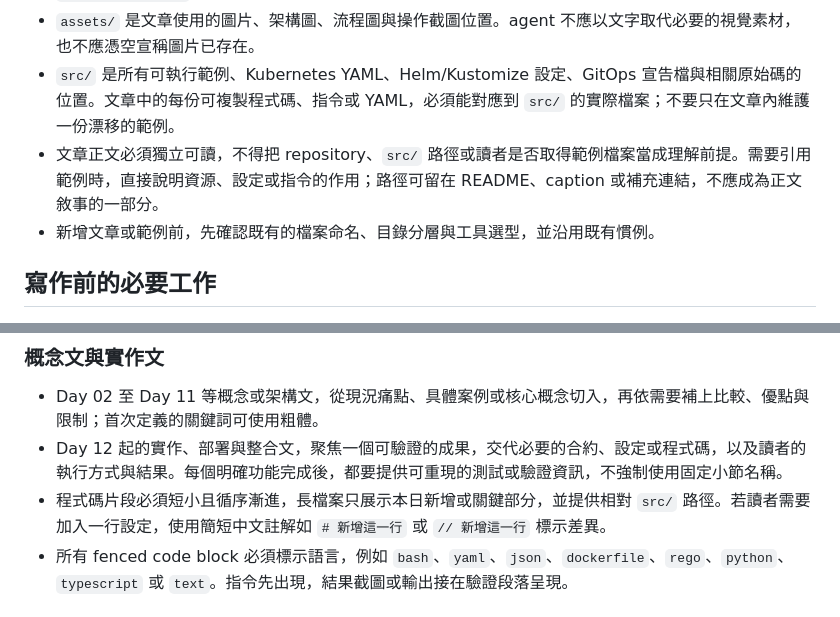
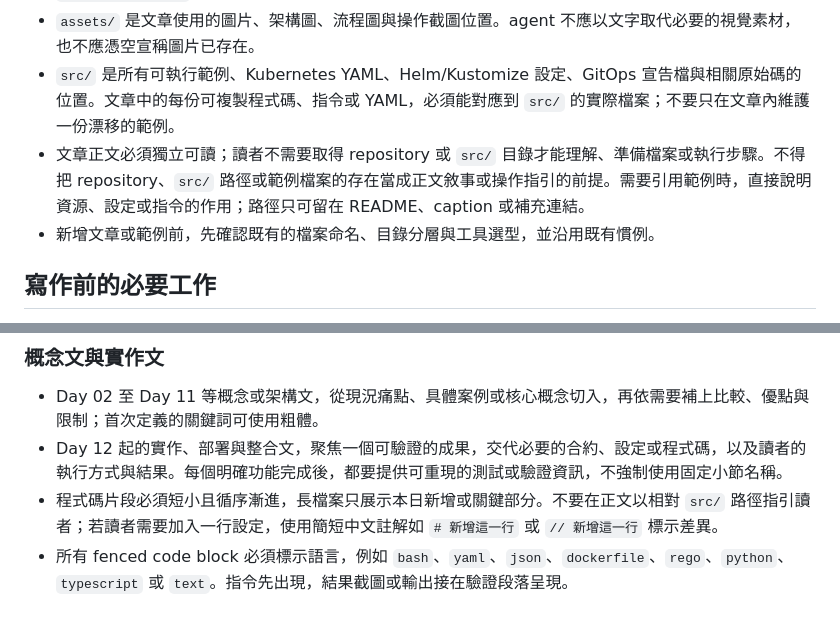
Before and after one commit to yrw9281/IT30.Platform.Engineering, a Markdown page: AGENTS.md, 2 parts joined by grey strips. GitHub-like rendering.

```diff
--- a/AGENTS.md
+++ b/AGENTS.md
@@ -8,7 +8,7 @@
 - `doc/` 是文章正文的唯一位置。每篇文章以 Markdown 儲存，建議路徑為 `doc/pages/D01.md` 至 `doc/pages/D31.md`。
 - `assets/` 是文章使用的圖片、架構圖、流程圖與操作截圖位置。agent 不應以文字取代必要的視覺素材，也不應憑空宣稱圖片已存在。
 - `src/` 是所有可執行範例、Kubernetes YAML、Helm/Kustomize 設定、GitOps 宣告檔與相關原始碼的位置。文章中的每份可複製程式碼、指令或 YAML，必須能對應到 `src/` 的實際檔案；不要只在文章內維護一份漂移的範例。
-- 文章正文必須獨立可讀，不得把 repository、`src/` 路徑或讀者是否取得範例檔案當成理解前提。需要引用範例時，直接說明資源、設定或指令的作用；路徑可留在 README、caption 或補充連結，不應成為正文敘事的一部分。
+- 文章正文必須獨立可讀；讀者不需要取得 repository 或 `src/` 目錄才能理解、準備檔案或執行步驟。不得把 repository、`src/` 路徑或範例檔案的存在當成正文敘事或操作指引的前提。需要引用範例時，直接說明資源、設定或指令的作用；路徑只可留在 README、caption 或補充連結。
 - 新增文章或範例前，先確認既有的檔案命名、目錄分層與工具選型，並沿用既有慣例。
 
 ## 寫作前的必要工作
@@ -60,7 +60,7 @@
 
 - Day 02 至 Day 11 等概念或架構文，從現況痛點、具體案例或核心概念切入，再依需要補上比較、優點與限制；首次定義的關鍵詞可使用粗體。
 - Day 12 起的實作、部署與整合文，聚焦一個可驗證的成果，交代必要的合約、設定或程式碼，以及讀者的執行方式與結果。每個明確功能完成後，都要提供可重現的測試或驗證資訊，不強制使用固定小節名稱。
-- 程式碼片段必須短小且循序漸進，長檔案只展示本日新增或關鍵部分，並提供相對 `src/` 路徑。若讀者需要加入一行設定，使用簡短中文註解如 `# 新增這一行` 或 `// 新增這一行` 標示差異。
+- 程式碼片段必須短小且循序漸進，長檔案只展示本日新增或關鍵部分。不要在正文以相對 `src/` 路徑指引讀者；若讀者需要加入一行設定，使用簡短中文註解如 `# 新增這一行` 或 `// 新增這一行` 標示差異。
 - 所有 fenced code block 必須標示語言，例如 `bash`、`yaml`、`json`、`dockerfile`、`rego`、`python`、`typescript` 或 `text`。指令先出現，結果截圖或輸出接在驗證段落呈現。
 
 ## Markdown 與視覺素材
```
Also changed, not shown: doc/zh-tw/D07.md (+84 -48 lines), doc/assets/day-07-argocd-sync-status-flow.png (added), 6 other files.
